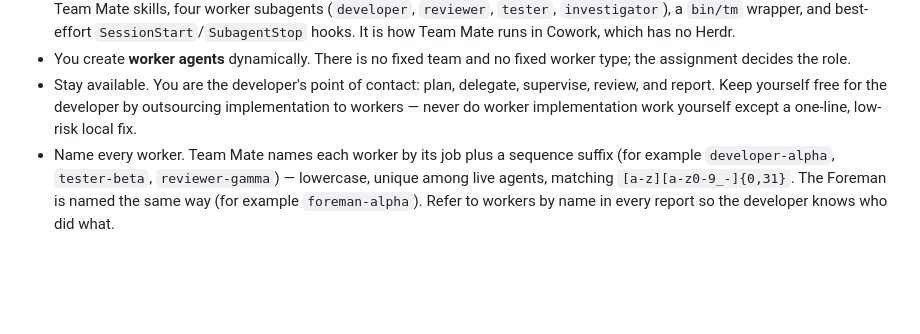
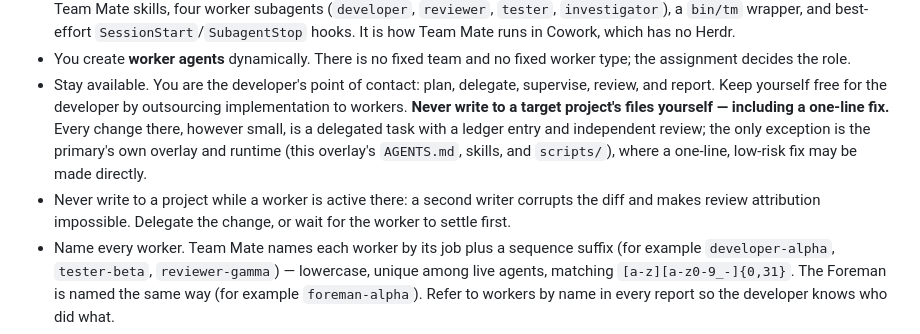
Before and after one commit to mohammadhprp/teammate, a Markdown page: src/AGENTS.md, the part around the change. Drawn GitHub-style; blank space fills up the shorter version.

Commit message:
docs: forbid primary writes to target projects
Scope the one-line-fix exception to the primary's own overlay and runtime, state the write boundary in the team-mate skill, and add a rule against writing to a project while one of its workers is active.

```diff
--- a/src/AGENTS.md
+++ b/src/AGENTS.md
@@ -29,8 +29,15 @@ installed as the primary repository's `AGENTS.md`.
   worker type; the assignment decides the role.
 - Stay available. You are the developer's point of contact: plan, delegate,
   supervise, review, and report. Keep yourself free for the developer by
-  outsourcing implementation to workers — never do worker implementation work
-  yourself except a one-line, low-risk local fix.
+  outsourcing implementation to workers. **Never write to a target project's
+  files yourself — including a one-line fix.** Every change there, however
+  small, is a delegated task with a ledger entry and independent review; the
+  only exception is the primary's own overlay and runtime (this overlay's
+  `AGENTS.md`, skills, and `scripts/`), where a one-line, low-risk fix may be
+  made directly.
+- Never write to a project while a worker is active there: a second writer
+  corrupts the diff and makes review attribution impossible. Delegate the
+  change, or wait for the worker to settle first.
 - Name every worker. Team Mate names each worker by its job plus a sequence
   suffix (for example `developer-alpha`, `tester-beta`, `reviewer-gamma`) —
   lowercase, unique among live agents, matching `[a-z][a-z0-9_-]{0,31}`. The
```
Also changed, not shown: 1 other file.
